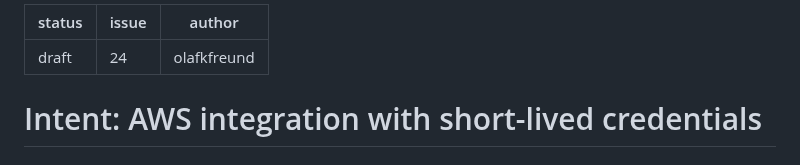
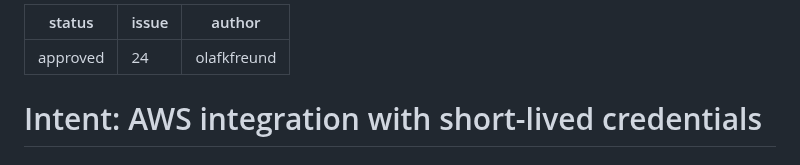
Before and after one commit to olafkfreund/siphon, a Markdown page: intent/2026-10-07-24-aws-integration.md, the part around the change. Rendered like a GitHub page.

Commit message:
docs(intent): approve 2026-10-07-24-aws-integration (#24)
Co-Authored-By: Claude Opus 5.5 <noreply@anthropic.com>
Claude-Session: https://claude.ai/code/session_012Z54Ew36BLXPUTpLnsNSeW

```diff
--- a/intent/2026-10-07-24-aws-integration.md
+++ b/intent/2026-10-07-24-aws-integration.md
@@ -1,5 +1,5 @@
 ---
-status: draft
+status: approved
 issue: 24
 author: olafkfreund
 ---
```
